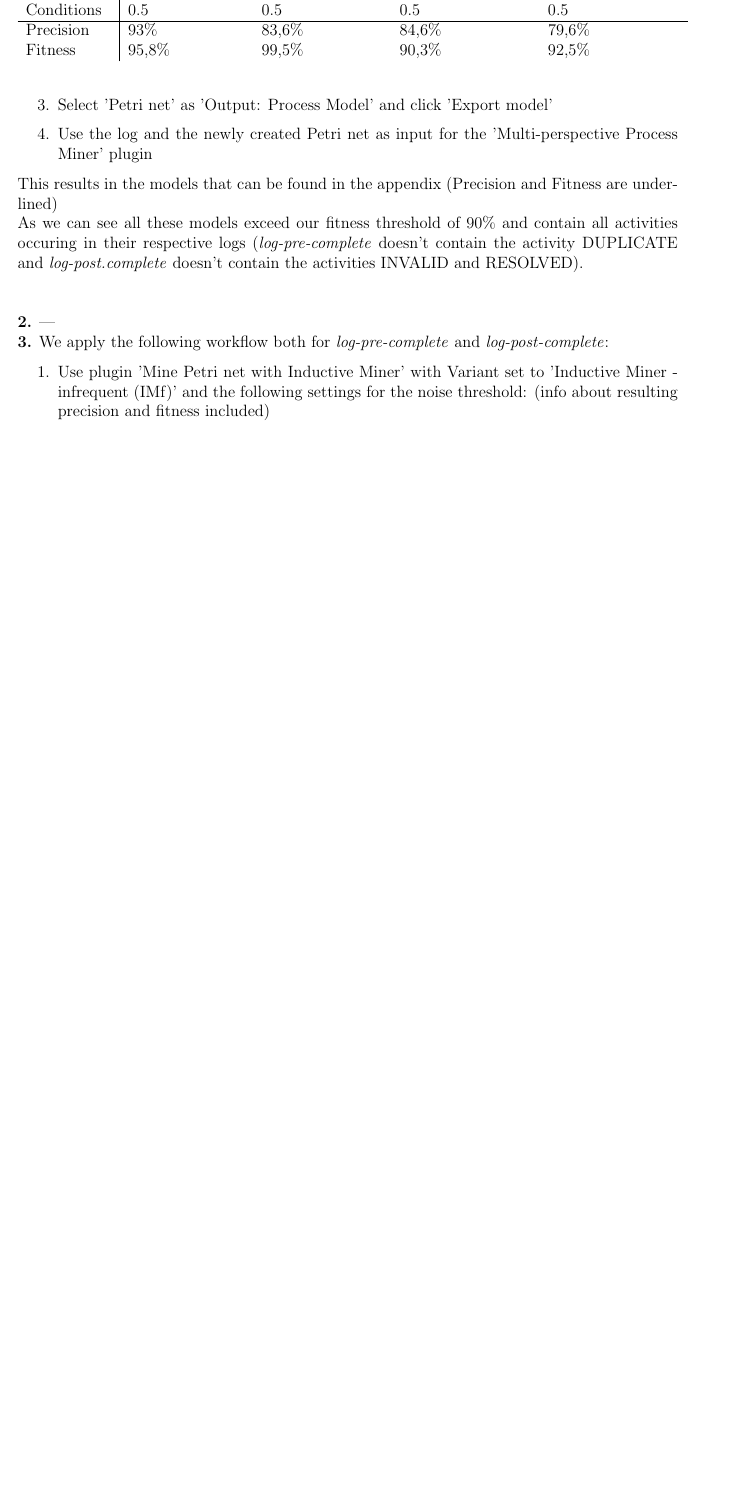
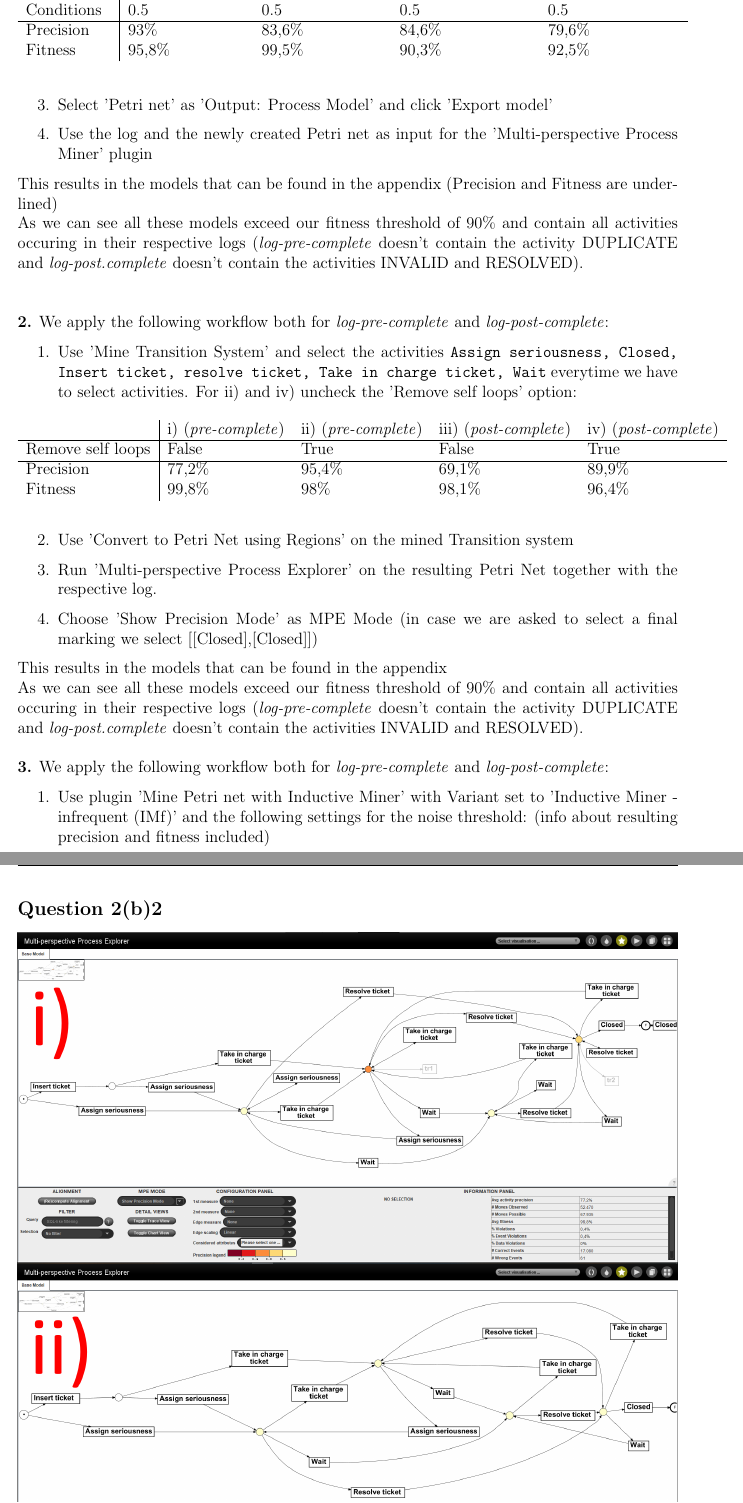
Before and after one commit to CodingTil/2022---Business-Process-Intelligence---Exercises, a LaTeX problem sheet (assignment2/main.tex, which reads assignment2/Question_2/question_2.tex): part of page 9 of 26 before the commit and two parts of pages 9 and 24 of 29 after it, the two joined at a grey line, cut so that both start at the same text, the shorter picture padded with empty space. Compiled offline with pdfLaTeX.

Commit message:
Added 2b2

```diff
--- a/assignment2/Question_2/question_2.tex
+++ b/assignment2/Question_2/question_2.tex
@@ -39,7 +39,27 @@ All tasks connected: True
 This results in the models that can be found in the appendix (Precision and Fitness are underlined)\\
 As we can see all these models exceed our fitness threshold of 90\% and contain all activities occuring in their respective logs (\textit{log-pre-complete} doesn't contain the activity DUPLICATE and \textit{log-post.complete} doesn't contain the activities INVALID and RESOLVED).\\
 \\ \ \\
-\textbf{2.} ---\\
+\textbf{2.} We apply the following workflow both for \textit{log-pre-complete} and \textit{log-post-complete}:
+\begin{enumerate}
+\item Use 'Mine Transition System' and select the activities \texttt{Assign seriousness, Closed, Insert ticket, resolve ticket, Take in charge ticket, Wait} everytime we have to select activities.
+For ii) and iv) uncheck the 'Remove self loops' option:
+\begin{table}[h!]
+\begin{tabular}{l|llll}
+           & i) (\textit{pre-complete}) & ii) (\textit{pre-complete}) & iii) (\textit{post-complete}) & iv) (\textit{post-complete})\\
+           \hline
+Remove self loops & False & True & False & True \\
+\hline
+Precision & 77,2\% & 95,4\% & 69,1\% & 89,9\% \\
+Fitness   & 99,8\% & 98\%   & 98,1\% & 96,4\% \\
+\end{tabular}
+\end{table}
+\item Use 'Convert to Petri Net using Regions' on the mined Transition system
+\item Run 'Multi-perspective Process Explorer' on the resulting Petri Net together with the respective log.
+\item Choose 'Show Precision Mode' as MPE Mode (in case we are asked to select a final marking we select [[Closed],[Closed]])
+\end{enumerate}
+This results in the models that can be found in the appendix\\
+As we can see all these models exceed our fitness threshold of 90\% and contain all activities occuring in their respective logs (\textit{log-pre-complete} doesn't contain the activity DUPLICATE and \textit{log-post.complete} doesn't contain the activities INVALID and RESOLVED).
+\\ \ \\
 \textbf{3.} We apply the following workflow both for \textit{log-pre-complete} and \textit{log-post-complete}:
 \begin{enumerate}
 \item Use plugin 'Mine Petri net with Inductive Miner' with Variant set to 'Inductive Miner - infrequent (IMf)' and the following settings for the noise threshold: (info about resulting precision and fitness included)
--- a/assignment2/main.tex
+++ b/assignment2/main.tex
@@ -90,6 +90,11 @@
 \includegraphics[width=\columnwidth]{Question_2/img/ProM_b_PRE_ii.png}\\
 \includegraphics[width=\columnwidth]{Question_2/img/ProM_b_POST_iii.png}\\
 \includegraphics[width=\columnwidth]{Question_2/img/ProM_b_POST_iv.png}\\
+\subsection*{Question 2(b)2}
+\includegraphics[width=\columnwidth]{Question_2/img/ProM_b_region_i_PRE.png}\\
+\includegraphics[width=\columnwidth]{Question_2/img/ProM_b_region_ii_PRE.png}\\
+\includegraphics[width=\columnwidth]{Question_2/img/ProM_b_region_iii_POST.png}\\
+\includegraphics[width=\columnwidth]{Question_2/img/ProM_b_region_iv_POST.png}\\
 \subsection*{Question 2(b)3}
 \includegraphics[width=\columnwidth]{Question_2/img/ProM_b_inductive_PRE_i.png}\\
 \includegraphics[width=\columnwidth]{Question_2/img/ProM_b_inductive_PRE_ii.png}\\
```
Also changed, not shown: assignment2/Question_2/img/ProM_b_region_i_PRE.png (added), assignment2/Question_2/img/ProM_b_region_ii_PRE.png (added), assignment2/Question_2/img/ProM_b_region_iii_POST.png (added), assignment2/Question_2/img/ProM_b_region_iv_POST.png (added), 1 other file.
